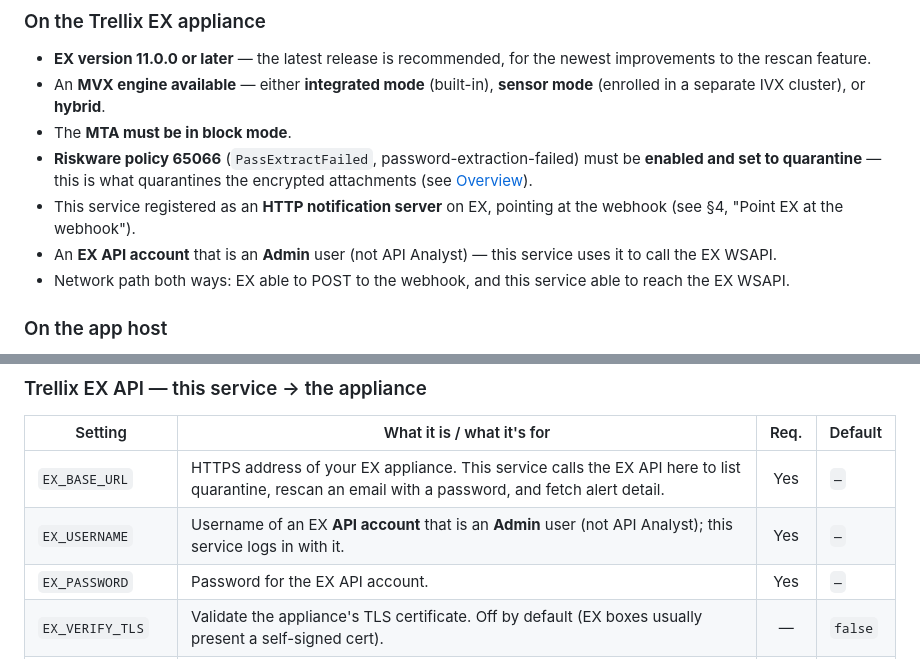
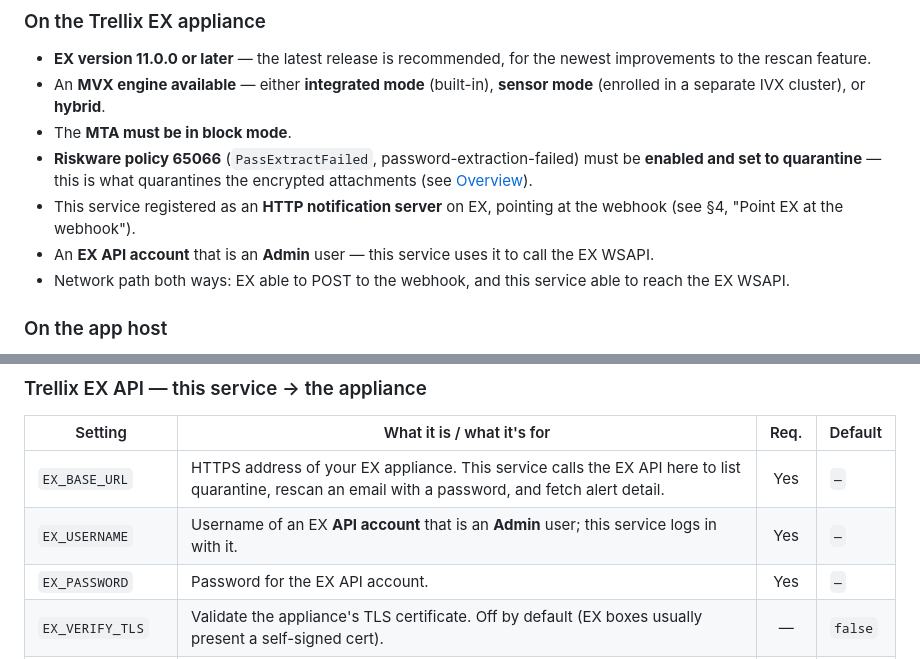
Before and after one commit to HazLab/TrellixEXAttachmentDecrypt, a Markdown page: documentation/documentation.md, 2 parts joined by grey strips. GitHub-like rendering.

Commit message:
docs: remove remaining 'not API Analyst' qualifiers (DEPLOY appendix, documentation.md)

```diff
--- a/documentation/documentation.md
+++ b/documentation/documentation.md
@@ -1022,7 +1022,7 @@ service. For the security rationale behind these steps see [Security](06_securit
   (see [Overview](#doc-01_overview)).
 - This service registered as an **HTTP notification server** on EX, pointing at the
   webhook (see §4, "Point EX at the webhook").
-- An **EX API account** that is an **Admin** user (not API Analyst) — this service uses it
+- An **EX API account** that is an **Admin** user — this service uses it
   to call the EX WSAPI.
 - Network path both ways: EX able to POST to the webhook, and this service able to reach
   the EX WSAPI.
@@ -1444,7 +1444,7 @@ IP allowlist — at least one, or the webhook refuses to run.
 | Setting | What it is / what it's for | Req. | Default |
 |---------|--------------------------|:----:|---------|
 | `EX_BASE_URL` | HTTPS address of your EX appliance. This service calls the EX API here to list quarantine, rescan an email with a password, and fetch alert detail. | Yes | `—` |
-| `EX_USERNAME` | Username of an EX **API account** that is an **Admin** user (not API Analyst); this service logs in with it. | Yes | `—` |
+| `EX_USERNAME` | Username of an EX **API account** that is an **Admin** user; this service logs in with it. | Yes | `—` |
 | `EX_PASSWORD` | Password for the EX API account. | Yes | `—` |
 | `EX_VERIFY_TLS` | Validate the appliance's TLS certificate. Off by default (EX boxes usually present a self-signed cert). | — | `false` |
 | `EX_CLIENT_TOKEN` | Optional extra `X-FeClient-Token` some appliances require alongside the login token. | — | `—` |
```
Also changed, not shown: DEPLOY.md (+1 -1 lines).
